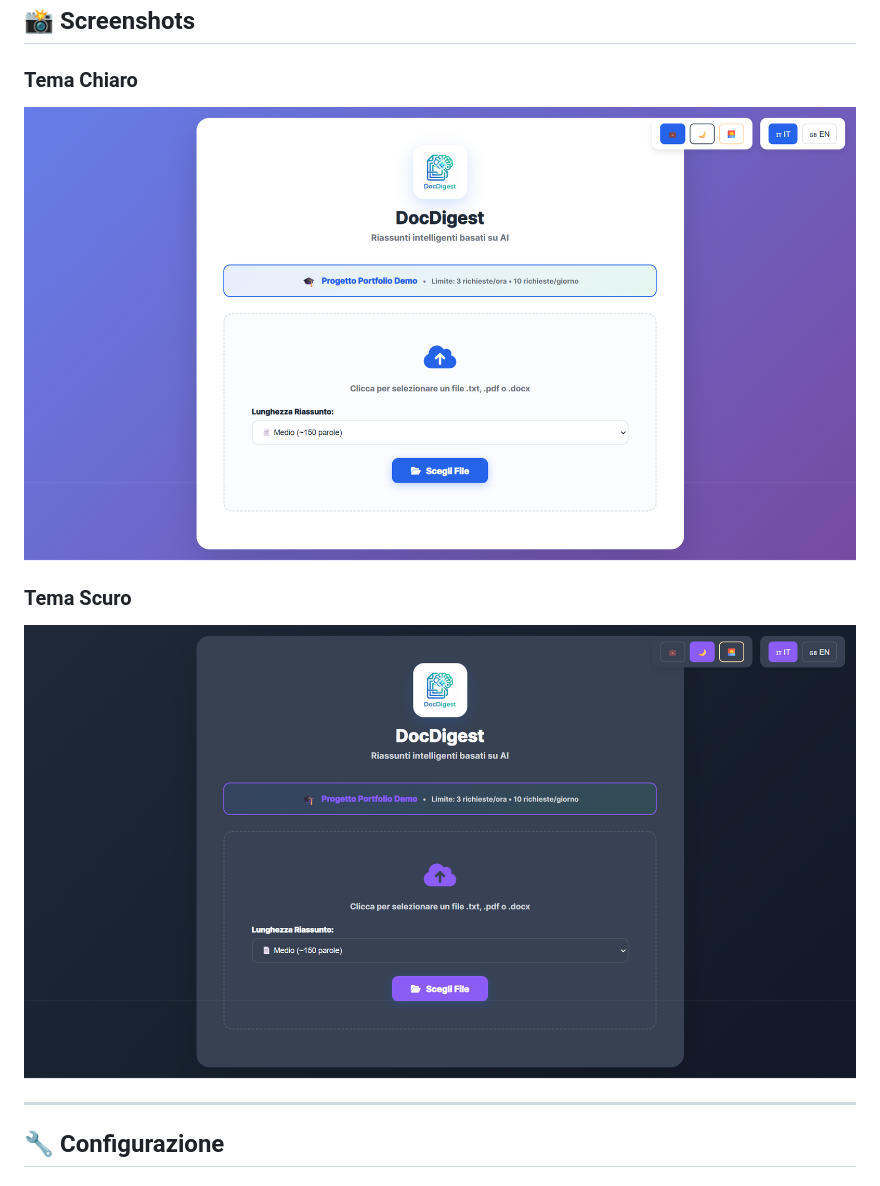
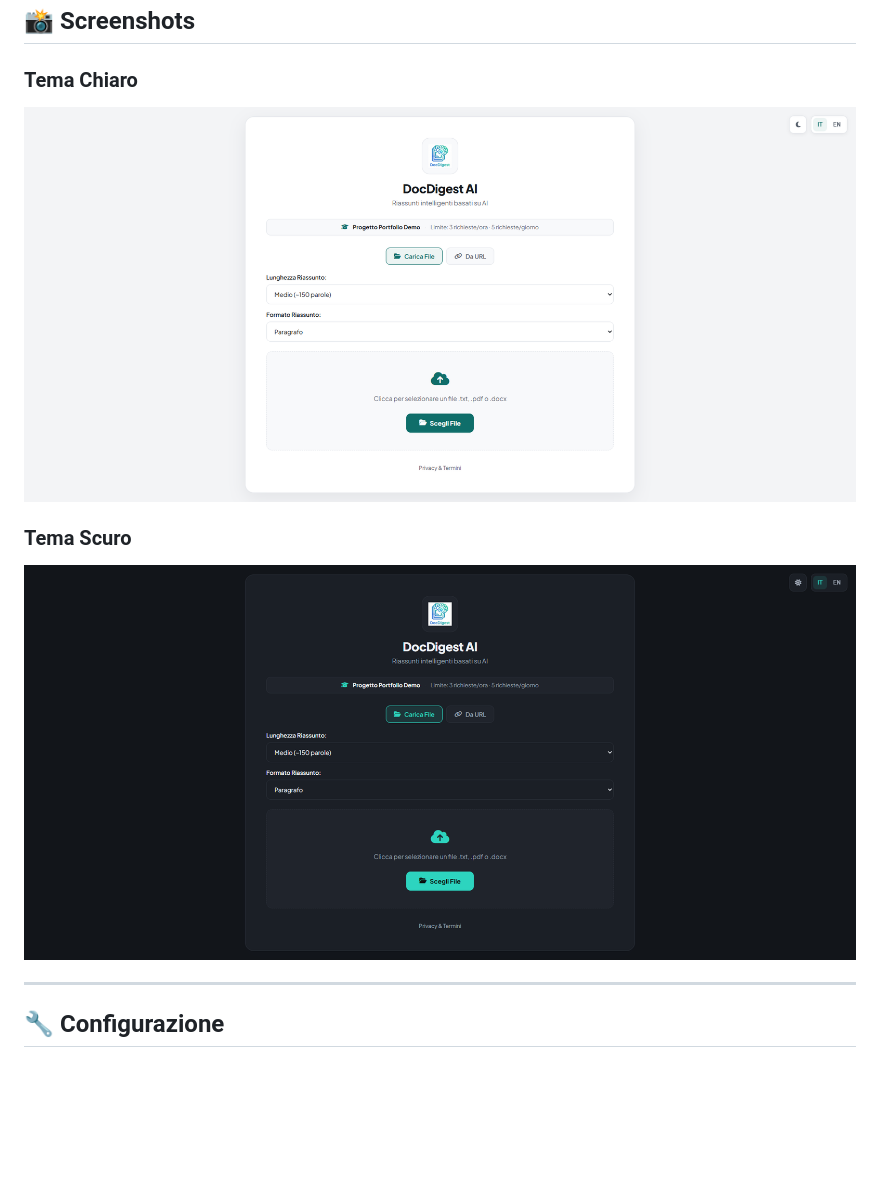
Before and after one commit to Axel0689/docdigest, a Markdown page: README.md, the part around the change. GitHub-like rendering; pictures changed too: static/corporate.png (deleted), static/dark.png (deleted), static/theme_dark.png (added); blank space fills up the shorter version.

Commit message:
update README - change imgs themes.

```diff
--- a/README.md
+++ b/README.md
@@ -126,10 +126,10 @@ Apri il browser su: http://127.0.0.1:5000
 ## 📸 Screenshots
 
 ### Tema Chiaro
-![Light Theme](/static/corporate.png)
+![Light Theme](/static/theme_light.png)
 
 ### Tema Scuro
-![Dark Theme](/static/dark.png)
+![Dark Theme](/static/theme_dark.png)
 
 ---
 
```
Also changed, not shown: static/sunset.png (deleted).
